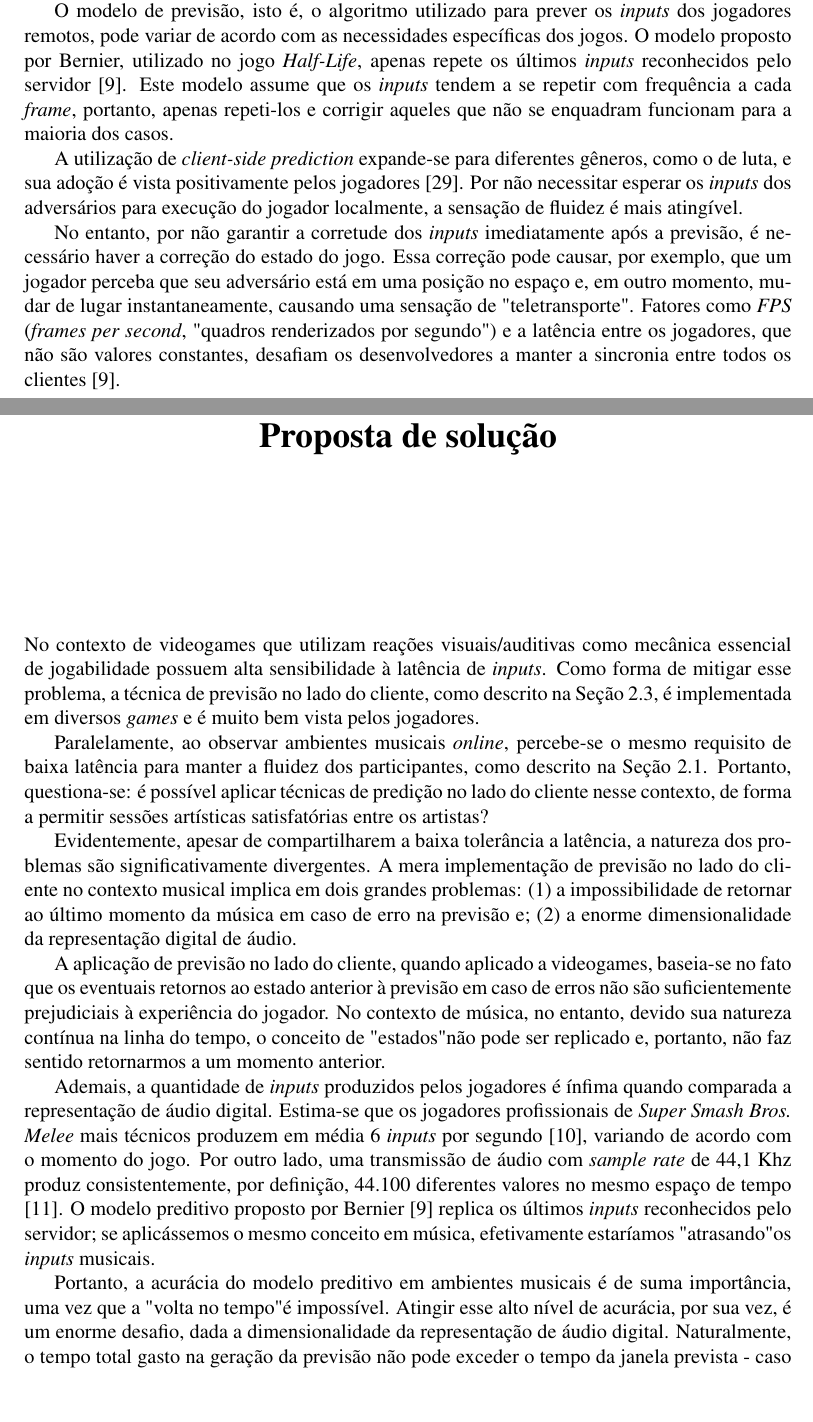
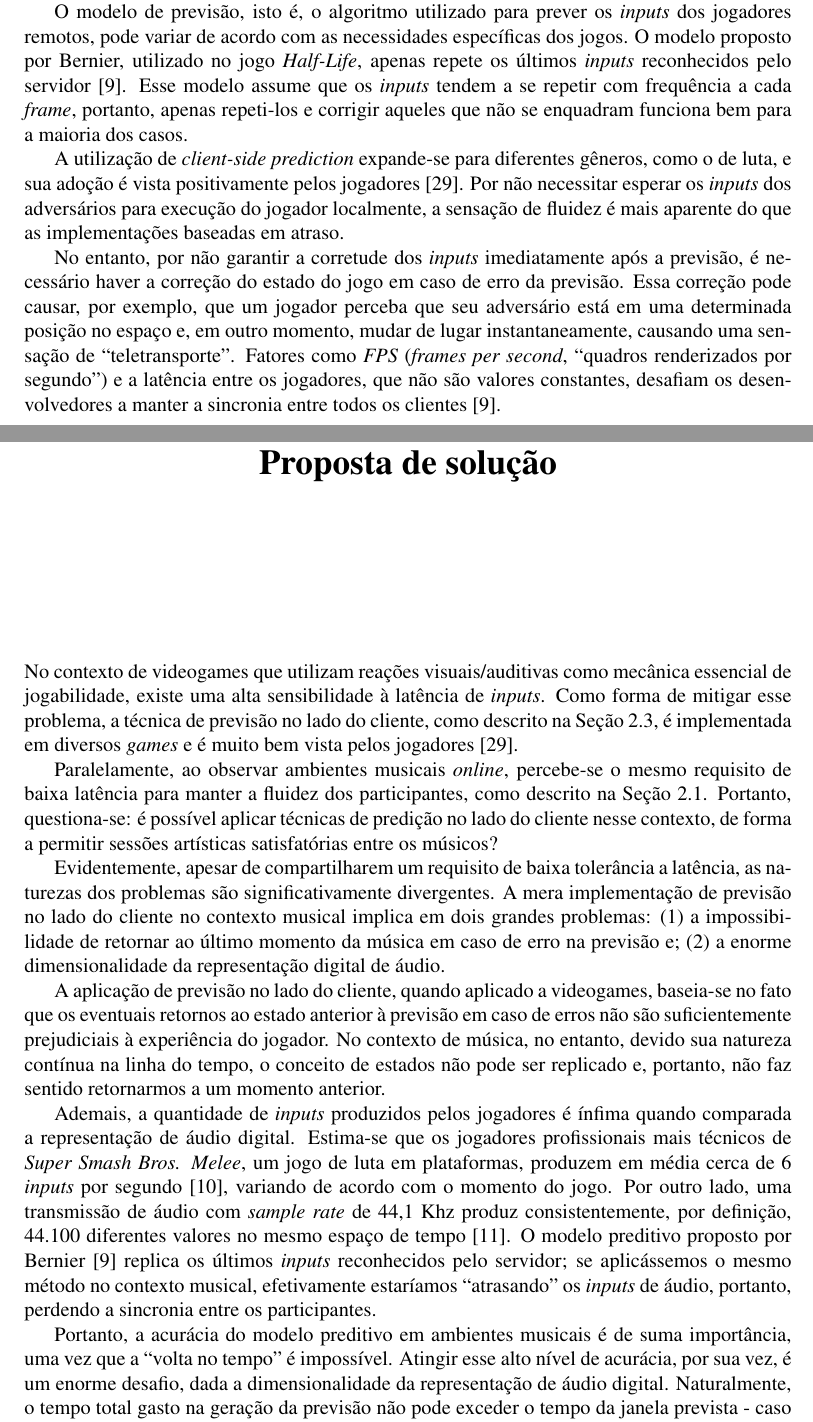
Before and after one commit to hcaula/immediate-audio-prediction, a LaTeX thesis (thesis/index.tex, which reads thesis/2.3-rollback_netcode.tex, thesis/3-proposta-de-solucao.tex): two parts of pages 17 and 18 of 29, joined at a grey line, cut so that both start at the same text, the shorter picture padded with empty space. Compiled offline with pdfLaTeX.

Commit message:
thesis: fix double quotes, fix rollback music image

```diff
--- a/thesis/2.3-rollback_netcode.tex
+++ b/thesis/2.3-rollback_netcode.tex
@@ -24,10 +24,10 @@ A implementação do \textit{Client-side prediction} (\figref{fig:rollback_diagr
 \label{fig:rollback_diagram}
 \end{figure}
 
-A necessidade da implementação do \textit{client-side prediction} surge em 1996, em um contexto onde a maioria dos usuários de Internet possuíam conexões discadas com banda entre 28 Kb/s e 34 Kb/s \cite{broadband}. \textit{Duke Nukem 3D}, um jogo do gênero FPS (\textit{first-person shooter}, "tiro em primeira pessoa), foi pioneiro na utilização desse algoritmo para prover sincronia entre os jogadores \textit{online} \cite{duke_nukem}, que podem possuir diferentes velocidades de Internet ou estarem distantes entre si. Os \textit{inputs} dos jogadores remotos eram previstos no lado do cliente e enviados a um servidor central, que comparava os \textit{inputs} corretos e enviava as correções necessárias.
+A necessidade da implementação do \textit{client-side prediction} surge em 1996, em um contexto onde a maioria dos usuários de Internet possuíam conexões discadas com banda entre 28 Kb/s e 34 Kb/s \cite{broadband}. \textit{Duke Nukem 3D}, um jogo do gênero FPS (\textit{first-person shooter}, ``tiro em primeira pessoa''), foi pioneiro na utilização desse algoritmo para prover sincronia entre os jogadores \textit{online} \cite{duke_nukem}, que podem possuir diferentes velocidades de Internet ou estarem distantes entre si. Os \textit{inputs} dos jogadores remotos eram previstos no lado do cliente e enviados a um servidor central, que comparava os \textit{inputs} corretos e enviava as correções necessárias.
 
-O modelo de previsão, isto é, o algoritmo utilizado para prever os \textit{inputs} dos jogadores remotos, pode variar de acordo com as necessidades específicas dos jogos. O modelo proposto por Bernier, utilizado no jogo \textit{Half-Life}, apenas repete os últimos \textit{inputs} reconhecidos pelo servidor \cite{client-side-prediction}. Este modelo assume que os \textit{inputs} tendem a se repetir com frequência a cada \textit{frame}, portanto, apenas repeti-los e corrigir aqueles que não se enquadram funcionam para a maioria dos casos.
+O modelo de previsão, isto é, o algoritmo utilizado para prever os \textit{inputs} dos jogadores remotos, pode variar de acordo com as necessidades específicas dos jogos. O modelo proposto por Bernier, utilizado no jogo \textit{Half-Life}, apenas repete os últimos \textit{inputs} reconhecidos pelo servidor \cite{client-side-prediction}. Esse modelo assume que os \textit{inputs} tendem a se repetir com frequência a cada \textit{frame}, portanto, apenas repeti-los e corrigir aqueles que não se enquadram funciona bem para a maioria dos casos.
 
-A utilização de \textit{client-side prediction} expande-se para diferentes gêneros, como o de luta, e sua adoção é vista positivamente pelos jogadores \cite{rollback_success}. Por não necessitar esperar os \textit{inputs} dos adversários para execução do jogador localmente, a sensação de fluidez é mais atingível.
+A utilização de \textit{client-side prediction} expande-se para diferentes gêneros, como o de luta, e sua adoção é vista positivamente pelos jogadores \cite{rollback_success}. Por não necessitar esperar os \textit{inputs} dos adversários para execução do jogador localmente, a sensação de fluidez é mais aparente do que as implementações baseadas em atraso.
 
-No entanto, por não garantir a corretude dos \textit{inputs} imediatamente após a previsão, é necessário haver a correção do estado do jogo. Essa correção pode causar, por exemplo, que um jogador perceba que seu adversário está em uma posição no espaço e, em outro momento, mudar de lugar instantaneamente, causando uma sensação de "teletransporte". Fatores como \textit{FPS} (\textit{frames per second}, "quadros renderizados por segundo") e a latência entre os jogadores, que não são valores constantes, desafiam os desenvolvedores a manter a sincronia entre todos os clientes \cite{client-side-prediction}.
+No entanto, por não garantir a corretude dos \textit{inputs} imediatamente após a previsão, é necessário haver a correção do estado do jogo em caso de erro da previsão. Essa correção pode causar, por exemplo, que um jogador perceba que seu adversário está em uma determinada posição no espaço e, em outro momento, mudar de lugar instantaneamente, causando uma sensação de ``teletransporte''. Fatores como \textit{FPS} (\textit{frames per second}, ``quadros renderizados por segundo'') e a latência entre os jogadores, que não são valores constantes, desafiam os desenvolvedores a manter a sincronia entre todos os clientes \cite{client-side-prediction}.
--- a/thesis/3-proposta-de-solucao.tex
+++ b/thesis/3-proposta-de-solucao.tex
@@ -1,16 +1,16 @@
 \chapter{Proposta de solução}
 
-No contexto de videogames que utilizam reações visuais/auditivas como mecânica essencial de jogabilidade possuem alta sensibilidade à latência de \textit{inputs}. Como forma de mitigar esse problema, a técnica de previsão no lado do cliente, como descrito na \secref{sec:client_side_prediction}, é implementada em diversos \textit{games} e é muito bem vista pelos jogadores.
+No contexto de videogames que utilizam reações visuais/auditivas como mecânica essencial de jogabilidade, existe uma alta sensibilidade à latência de \textit{inputs}. Como forma de mitigar esse problema, a técnica de previsão no lado do cliente, como descrito na \secref{sec:client_side_prediction}, é implementada em diversos \textit{games} e é muito bem vista pelos jogadores \cite{rollback_success}.
 
-Paralelamente, ao observar ambientes musicais \textit{online}, percebe-se o mesmo requisito de baixa latência para manter a fluidez dos participantes, como descrito na \secref{sec:problem}. Portanto, questiona-se: é possível aplicar técnicas de predição no lado do cliente nesse contexto, de forma a permitir sessões artísticas satisfatórias entre os artistas?
+Paralelamente, ao observar ambientes musicais \textit{online}, percebe-se o mesmo requisito de baixa latência para manter a fluidez dos participantes, como descrito na \secref{sec:problem}. Portanto, questiona-se: é possível aplicar técnicas de predição no lado do cliente nesse contexto, de forma a permitir sessões artísticas satisfatórias entre os músicos?
 
-Evidentemente, apesar de compartilharem a baixa tolerância a latência, a natureza dos problemas são significativamente divergentes. A mera implementação de previsão no lado do cliente no contexto musical implica em dois grandes problemas: (1) a impossibilidade de retornar ao último momento da música em caso de erro na previsão e; (2) a enorme dimensionalidade da representação digital de áudio.
+Evidentemente, apesar de compartilharem um requisito de baixa tolerância a latência, as naturezas dos problemas são significativamente divergentes. A mera implementação de previsão no lado do cliente no contexto musical implica em dois grandes problemas: (1) a impossibilidade de retornar ao último momento da música em caso de erro na previsão e; (2) a enorme dimensionalidade da representação digital de áudio.
 
-A aplicação de previsão no lado do cliente, quando aplicado a videogames, baseia-se no fato que os eventuais retornos ao estado anterior à previsão em caso de erros não são suficientemente prejudiciais à experiência do jogador. No contexto de música, no entanto, devido sua natureza contínua na linha do tempo, o conceito de "estados" não pode ser replicado e, portanto, não faz sentido retornarmos a um momento anterior.
+A aplicação de previsão no lado do cliente, quando aplicado a videogames, baseia-se no fato que os eventuais retornos ao estado anterior à previsão em caso de erros não são suficientemente prejudiciais à experiência do jogador. No contexto de música, no entanto, devido sua natureza contínua na linha do tempo, o conceito de estados não pode ser replicado e, portanto, não faz sentido retornarmos a um momento anterior.
 
-Ademais, a quantidade de \textit{inputs} produzidos pelos jogadores é ínfima quando comparada a representação de áudio digital. Estima-se que os jogadores profissionais de \textit{Super Smash Bros. Melee} mais técnicos produzem em média 6 \textit{inputs} por segundo \cite{melee_inputs_per_second}, variando de acordo com o momento do jogo. Por outro lado, uma transmissão de áudio com \textit{sample rate} de 44,1 Khz produz consistentemente, por definição, 44.100 diferentes valores no mesmo espaço de tempo \cite{jukebox_dimension}. O modelo preditivo proposto por Bernier \cite{client-side-prediction} replica os últimos \textit{inputs} reconhecidos pelo servidor; se aplicássemos o mesmo conceito em música, efetivamente estaríamos "atrasando" os \textit{inputs} musicais.
+Ademais, a quantidade de \textit{inputs} produzidos pelos jogadores é ínfima quando comparada a representação de áudio digital. Estima-se que os jogadores profissionais mais técnicos de \textit{Super Smash Bros. Melee}, um jogo de luta em plataformas, produzem em média cerca de 6 \textit{inputs} por segundo \cite{melee_inputs_per_second}, variando de acordo com o momento do jogo. Por outro lado, uma transmissão de áudio com \textit{sample rate} de 44,1 Khz produz consistentemente, por definição, 44.100 diferentes valores no mesmo espaço de tempo \cite{jukebox_dimension}. O modelo preditivo proposto por Bernier \cite{client-side-prediction} replica os últimos \textit{inputs} reconhecidos pelo servidor; se aplicássemos o mesmo método no contexto musical, efetivamente estaríamos ``atrasando'' os \textit{inputs} de áudio, portanto, perdendo a sincronia entre os participantes.
 
-Portanto, a acurácia do modelo preditivo em ambientes musicais é de suma importância, uma vez que a "volta no tempo" é impossível. Atingir esse alto nível de acurácia, por sua vez, é um enorme desafio, dada a dimensionalidade da representação de áudio digital. Naturalmente, o tempo total gasto na geração da previsão não pode exceder o tempo da janela prevista - caso ocorra, retornaremos ao mesmo problema enfrentado pelas soluções síncronas apresentadas na sessão \secref{sec:delay-based-audio-solutions}.
+Portanto, a acurácia do modelo preditivo em ambientes musicais é de suma importância, uma vez que a ``volta no tempo'' é impossível. Atingir esse alto nível de acurácia, por sua vez, é um enorme desafio, dada a dimensionalidade da representação de áudio digital. Naturalmente, o tempo total gasto na geração da previsão não pode exceder o tempo da janela prevista - caso ocorra, retornaremos ao mesmo problema enfrentado pelas soluções síncronas apresentadas na sessão \secref{sec:delay-based-audio-solutions}.
 
 Propomos, então, uma variação da implementação de Bernier \cite{client-side-prediction} de previsão no lado do cliente, para sua aplicação no contexto musical (\figref{fig:rollback_music_diagram}). Similarmente à técnica original, janelas de áudios são previstos baseando-se em entradas anteriores. Entretanto, nenhuma correção é feita, mantendo a linearidade da música.
 
```
Also changed, not shown: thesis/2.1-problema.tex (+1 -1 lines), thesis/4-ciclo_1_lstm.tex (+1 -0 lines), thesis/5-ciclo-2-dtw.tex (+1 -0 lines), thesis/images/rollback-music.png, thesis/2.3-rollback_netcode.tex (8 more changed lines), thesis/3-proposta-de-solucao.tex (13 more changed lines).
